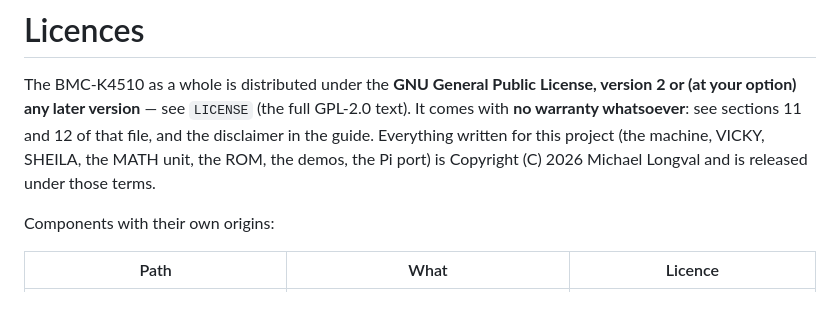
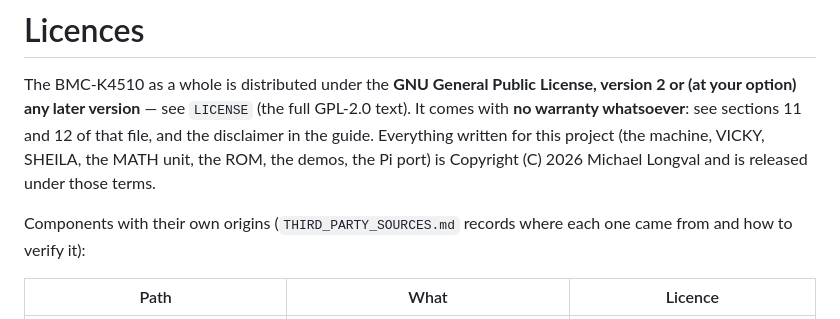
Before and after one commit to mlongval/bmc-k4510, a Markdown page: LICENSES.md, the part around the change. Rendered like a GitHub page.

```diff
--- a/LICENSES.md
+++ b/LICENSES.md
@@ -8,7 +8,8 @@ in the guide. Everything written for this project (the machine, VICKY,
 SHEILA, the MATH unit, the ROM, the demos, the Pi port) is
 Copyright (C) 2026 Michael Longval and is released under those terms.
 
-Components with their own origins:
+Components with their own origins (`THIRD_PARTY_SOURCES.md` records
+where each one came from and how to verify it):
 
 | Path | What | Licence |
 |---|---|---|
```
Also changed, not shown: README.md (+3 -1 lines), THIRD_PARTY_SOURCES.md (added, +203 -0 lines).
